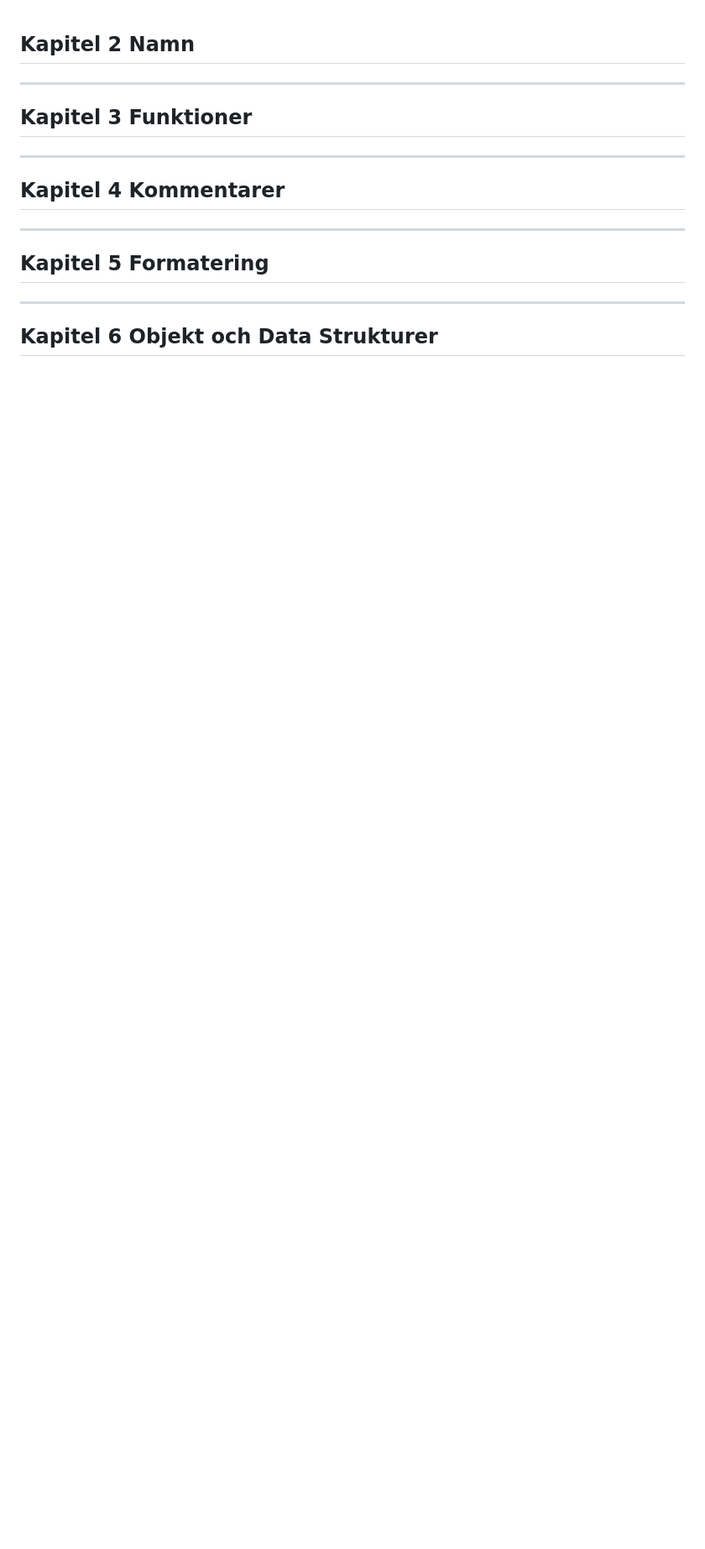
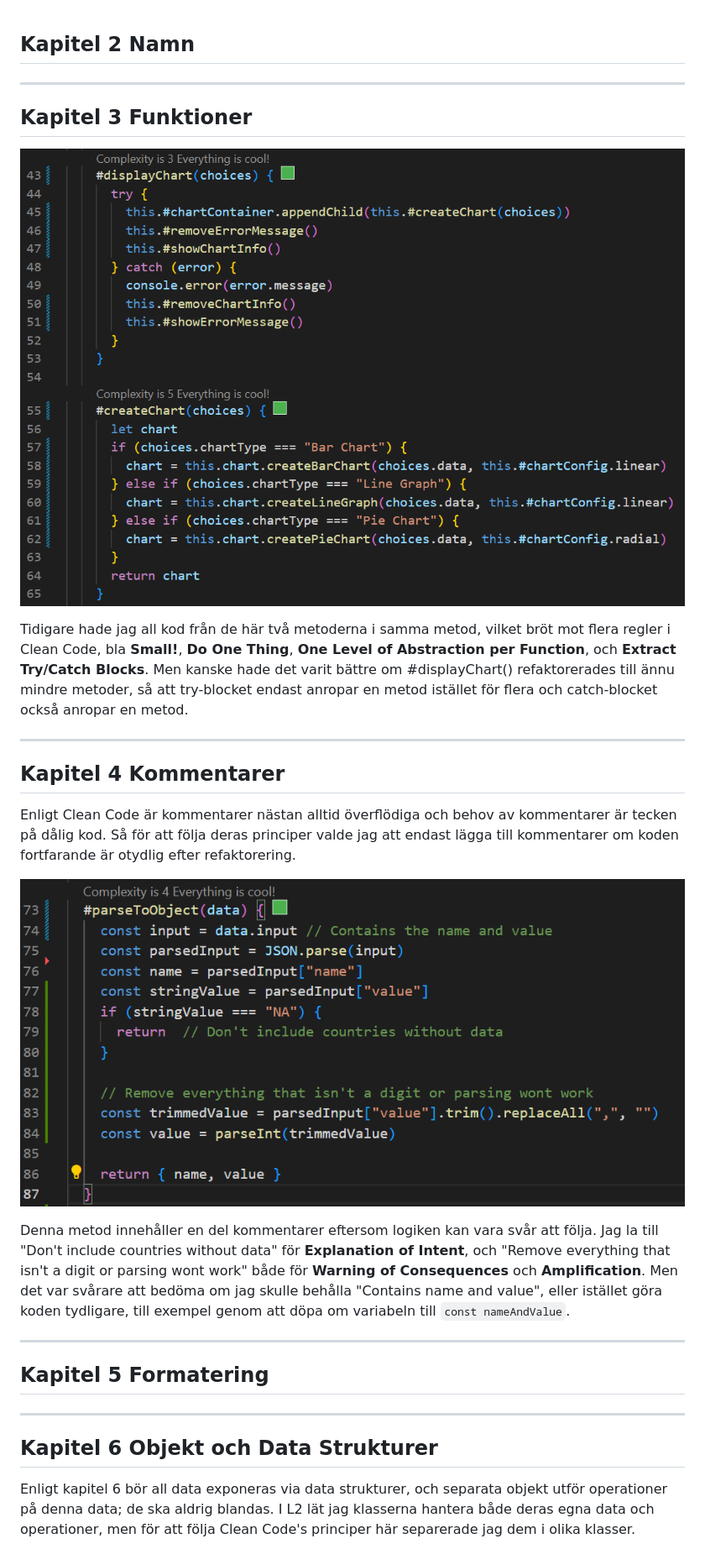
Before and after one commit to aangelinux/1DV610-L3, a Markdown page: assignment/reflektion.md, the part around the change printed below. Shown: that part at 84% size. Drawn GitHub-style; pictures changed too: images/code/chapter3.png (added), images/code/chapter4.png (added); blank space fills up the shorter version.

````diff
--- a/assignment/reflektion.md
+++ b/assignment/reflektion.md
@@ -4,11 +4,17 @@
 
 ---
 ## Kapitel 3 Funktioner
+![C3](/images/code/chapter3.png)
 
+Tidigare hade jag all kod från de här två metoderna i samma metod, vilket bröt mot flera regler i Clean Code, bla **Small!**, **Do One Thing**, **One Level of Abstraction per Function**, och **Extract Try/Catch Blocks**. Men kanske hade det varit bättre om #displayChart() refaktorerades till ännu mindre metoder, så att try-blocket endast anropar en metod istället för flera och catch-blocket också anropar en metod.
 
 ---
 ## Kapitel 4 Kommentarer
+Enligt Clean Code är kommentarer nästan alltid överflödiga och behov av kommentarer är tecken på dålig kod. Så för att följa deras principer valde jag att endast lägga till kommentarer om koden fortfarande är otydlig efter refaktorering.
 
+![C4](/images/code/chapter4.png)
+
+Denna metod innehåller en del kommentarer eftersom logiken kan vara svår att följa. Jag la till "Don't include countries without data" för **Explanation of Intent**, och "Remove everything that isn't a digit or parsing wont work" både för **Warning of Consequences** och **Amplification**. Men det var svårare att bedöma om jag skulle behålla "Contains name and value", eller istället göra koden tydligare, till exempel genom att döpa om variabeln till ```const nameAndValue```.
 
 ---
 ## Kapitel 5 Formatering
@@ -16,4 +22,5 @@
 
 ---
 ## Kapitel 6 Objekt och Data Strukturer
+Enligt kapitel 6 bör all data exponeras via data strukturer, och separata objekt utför operationer på denna data; de ska aldrig blandas. I L2 lät jag klasserna hantera både deras egna data och operationer, men för att följa Clean Code's principer här separerade jag dem i olika klasser.
 
````
Also changed, not shown: other parts of assignment/reflektion.md (+5 -1 lines), README.md (+5 -2 lines), images/code/chapter6.png (added), images/code/chapter6_2.png (added), 4 other files.
